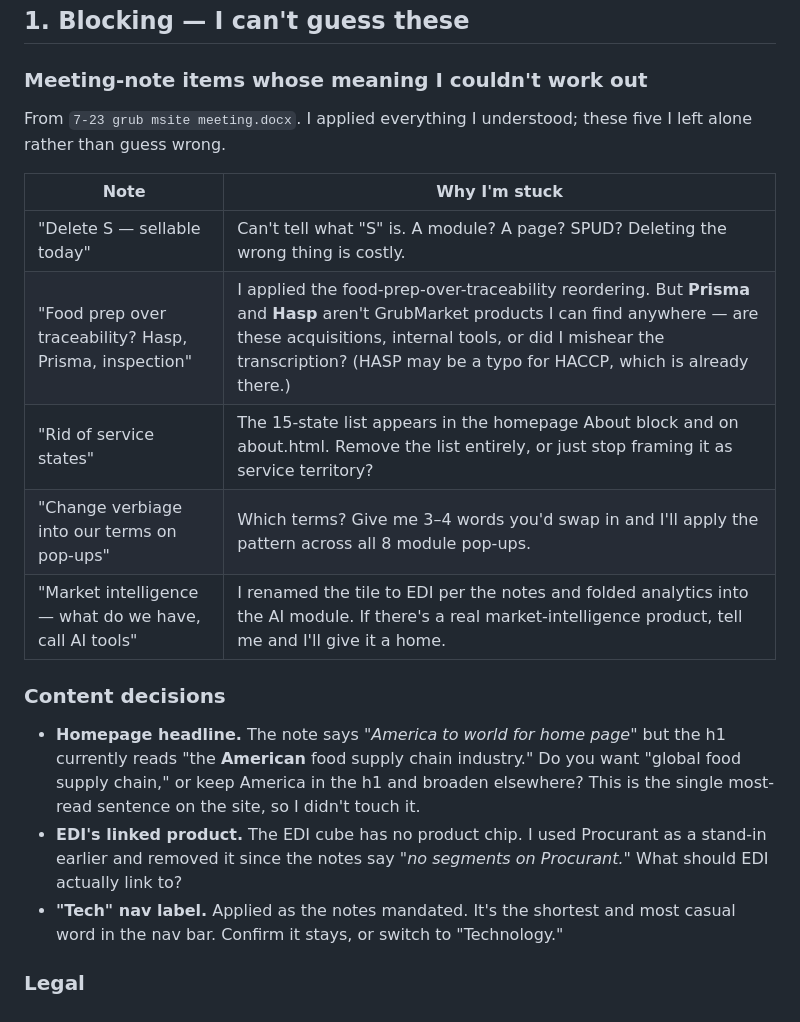
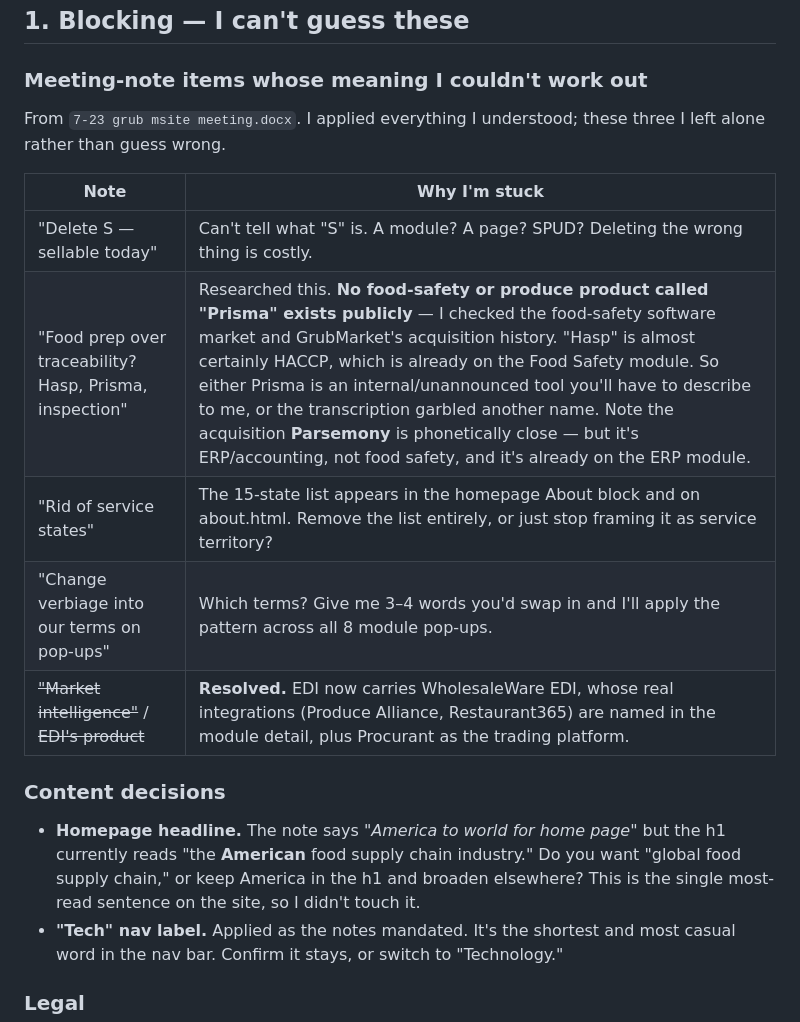
Before and after one commit to AidenHiggins90/grubmarket-redesign, a Markdown page: TODO-FOR-AIDEN.md, the part around one of its changes. Rendered like a GitHub page.

```diff
--- a/TODO-FOR-AIDEN.md
+++ b/TODO-FOR-AIDEN.md
@@ -11,24 +11,21 @@ I could resolve myself are already done and not listed.
 
 ### Meeting-note items whose meaning I couldn't work out
 From `7-23 grub msite meeting.docx`. I applied everything I understood; these
-five I left alone rather than guess wrong.
+three I left alone rather than guess wrong.
 
 | Note | Why I'm stuck |
 |---|---|
 | "Delete S — sellable today" | Can't tell what "S" is. A module? A page? SPUD? Deleting the wrong thing is costly. |
-| "Food prep over traceability? Hasp, Prisma, inspection" | I applied the food-prep-over-traceability reordering. But **Prisma** and **Hasp** aren't GrubMarket products I can find anywhere — are these acquisitions, internal tools, or did I mishear the transcription? (HASP may be a typo for HACCP, which is already there.) |
+| "Food prep over traceability? Hasp, Prisma, inspection" | Researched this. **No food-safety or produce product called "Prisma" exists publicly** — I checked the food-safety software market and GrubMarket's acquisition history. "Hasp" is almost certainly HACCP, which is already on the Food Safety module. So either Prisma is an internal/unannounced tool you'll have to describe to me, or the transcription garbled another name. Note the acquisition **Parsemony** is phonetically close — but it's ERP/accounting, not food safety, and it's already on the ERP module. |
 | "Rid of service states" | The 15-state list appears in the homepage About block and on about.html. Remove the list entirely, or just stop framing it as service territory? |
 | "Change verbiage into our terms on pop-ups" | Which terms? Give me 3–4 words you'd swap in and I'll apply the pattern across all 8 module pop-ups. |
-| "Market intelligence — what do we have, call AI tools" | I renamed the tile to EDI per the notes and folded analytics into the AI module. If there's a real market-intelligence product, tell me and I'll give it a home. |
+| ~~"Market intelligence"~~ / ~~EDI's product~~ | **Resolved.** EDI now carries WholesaleWare EDI, whose real integrations (Produce Alliance, Restaurant365) are named in the module detail, plus Procurant as the trading platform. |
 
 ### Content decisions
 - **Homepage headline.** The note says *"America to world for home page"* but the h1
   currently reads "the **American** food supply chain industry." Do you want
   "global food supply chain," or keep America in the h1 and broaden elsewhere?
   This is the single most-read sentence on the site, so I didn't touch it.
-- **EDI's linked product.** The EDI cube has no product chip. I used Procurant as
-  a stand-in earlier and removed it since the notes say *"no segments on
-  Procurant."* What should EDI actually link to?
 - **"Tech" nav label.** Applied as the notes mandated. It's the shortest and most
   casual word in the nav bar. Confirm it stays, or switch to "Technology."
 
```
Also changed, not shown: other parts of TODO-FOR-AIDEN.md (+30 -12 lines).
